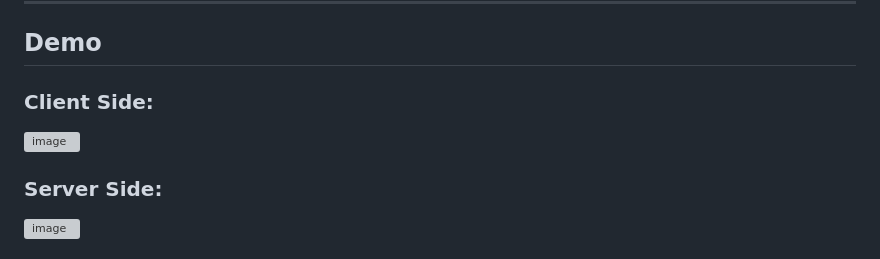
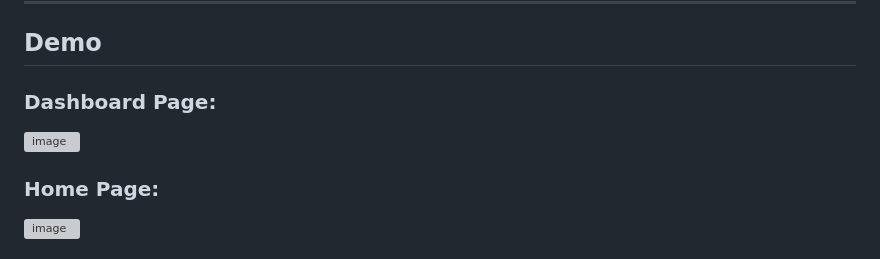
Before and after one commit to benbazus/cefm, a Markdown page: README.md, the part around the change printed below. Drawn GitHub-style; grey boxes are pictures that could not be loaded.

```diff
--- a/README.md
+++ b/README.md
@@ -27,5 +27,5 @@ A fully functional Google Clone application built with **Vite** for the client s
 
 ## Demo
 
-### Client Side:
+### Dashboard Page:
 
@@ -33,6 +33,5 @@ A fully functional Google Clone application built with **Vite** for the client s
 
-
-### Server Side:
+### Home Page:
 
  ![image](https://github.com/user-attachments/assets/6b2fdca0-9fde-4e83-bdd4-e83cea4d5e95)
 
```
Also changed, not shown: other parts of README.md (+8 -1 lines).
